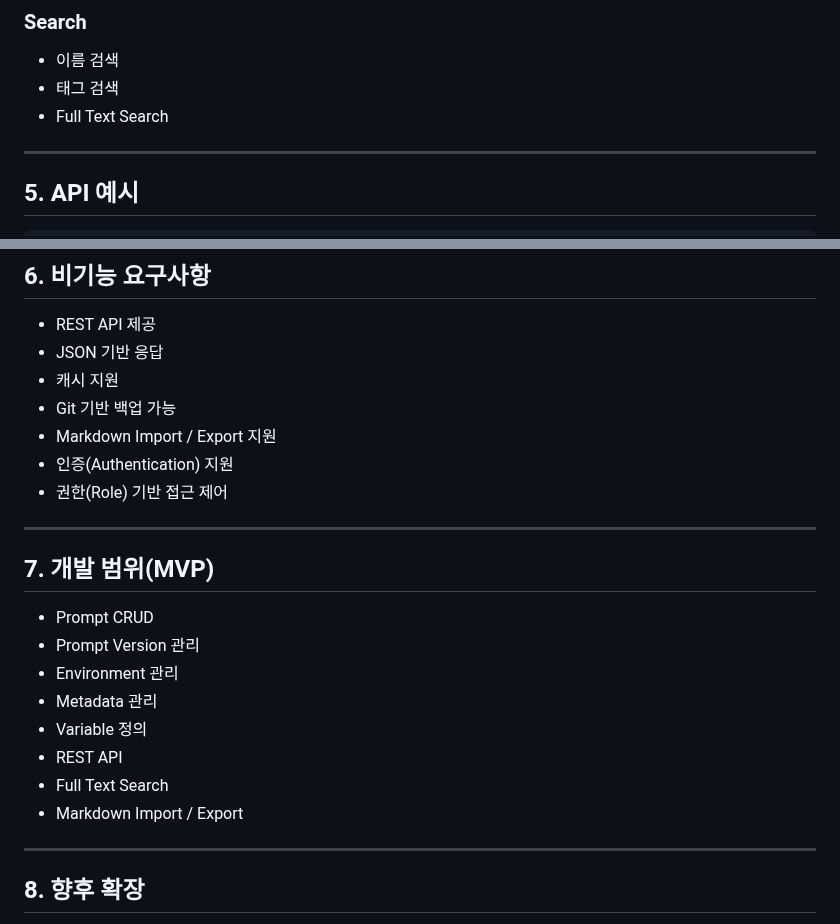
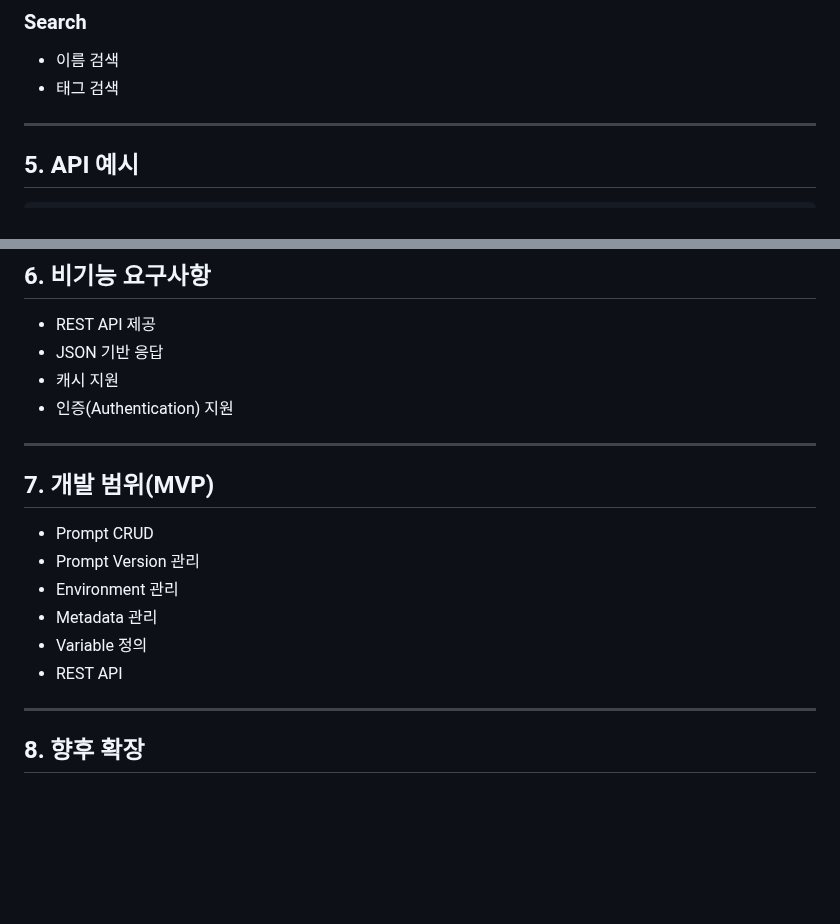
Before and after one commit to beyondVS/promptkit, a Markdown page: docs/prompt-server-requirements.md, 2 parts joined by grey strips. Rendered like a GitHub page; blank space fills up the shorter version.

Commit message:
docs: 프롬프트 서버 요구사항 및 개발 일정 범위 조정
프롬프트 서버 핵심 역할(Prompt Registry)에 집중하기 위해 불필요 기능(Git 백업, Markdown Import/Export, Role 권한, Full Text Search)을 범위에서 제외하고 구현 일정표를 동기화함.

```diff
--- a/docs/prompt-server-requirements.md
+++ b/docs/prompt-server-requirements.md
@@ -101,7 +101,6 @@ Prompt 조회 시
 
 * 이름 검색
 * 태그 검색
-* Full Text Search
 
 ---
 
@@ -128,10 +127,7 @@ Business Server는 Prompt 이름과 버전을 이용하여 Prompt를 조회한
 * REST API 제공
 * JSON 기반 응답
 * 캐시 지원
-* Git 기반 백업 가능
-* Markdown Import / Export 지원
 * 인증(Authentication) 지원
-* 권한(Role) 기반 접근 제어
 
 ---
 
@@ -143,8 +139,6 @@ Business Server는 Prompt 이름과 버전을 이용하여 Prompt를 조회한
 * Metadata 관리
 * Variable 정의
 * REST API
-* Full Text Search
-* Markdown Import / Export
 
 ---
 
```
Also changed, not shown: docs/project_plan.md (+3 -4 lines).
